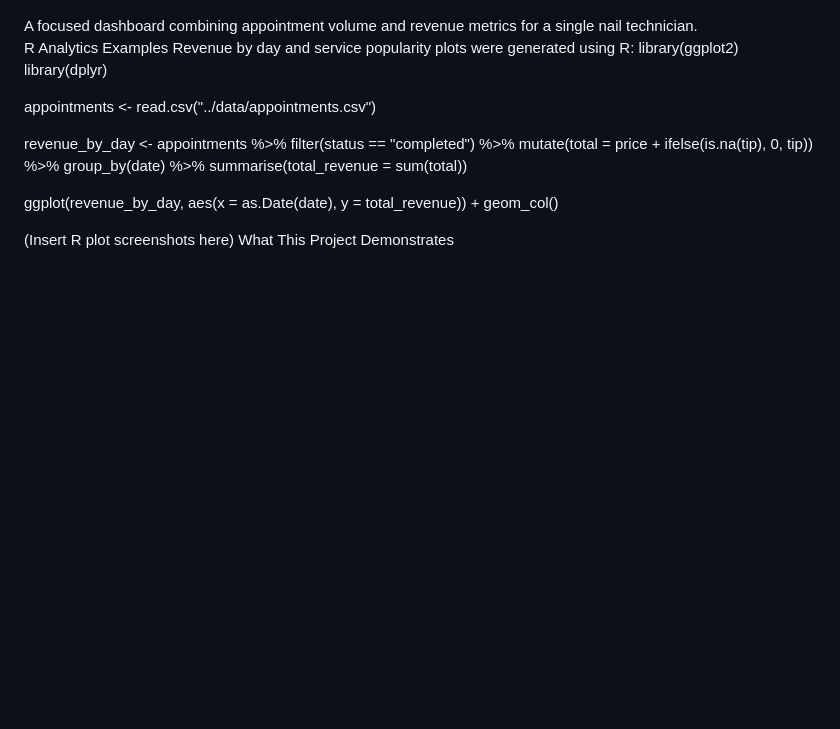
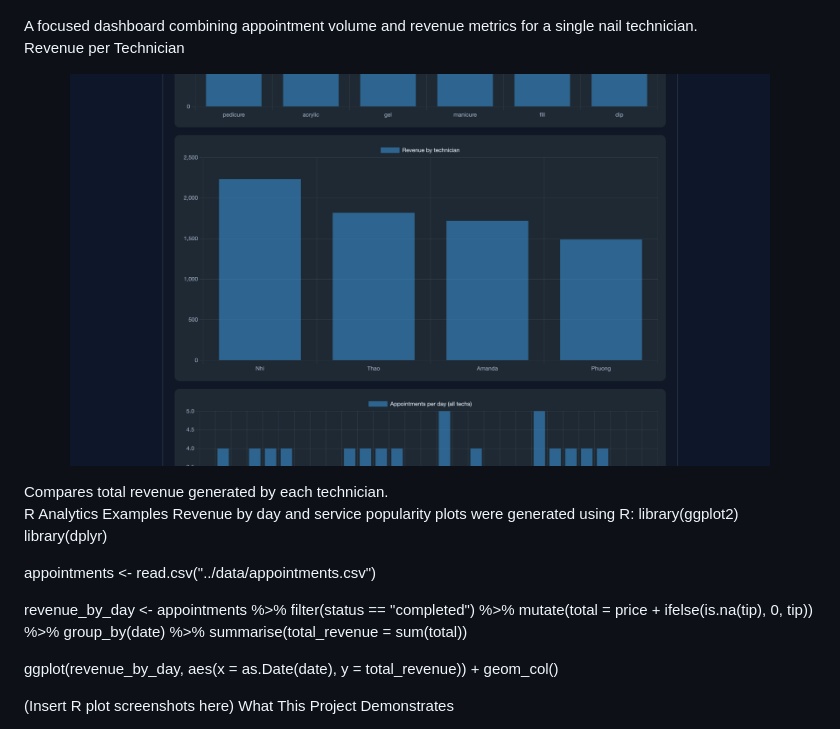
Before and after one commit to mlt570/SalonSync, a Markdown page: README.md, the part around the change. GitHub-like rendering; blank space fills up the shorter version.

Commit message:
added more screenshots to readme

```diff
--- a/README.md
+++ b/README.md
@@ -94,7 +94,9 @@ Individual Technician Dashboard
 <p align="center"> <img src="images/individual-nailtech-dashboard.png" width="700"> </p>
 A focused dashboard combining appointment volume and revenue metrics for a single nail technician.
 
-
+Revenue per Technician
+<p align="center"> <img src="images/revenue-per-technician.png" width="700"> </p>
+Compares total revenue generated by each technician.
 
 
 R Analytics Examples
```
